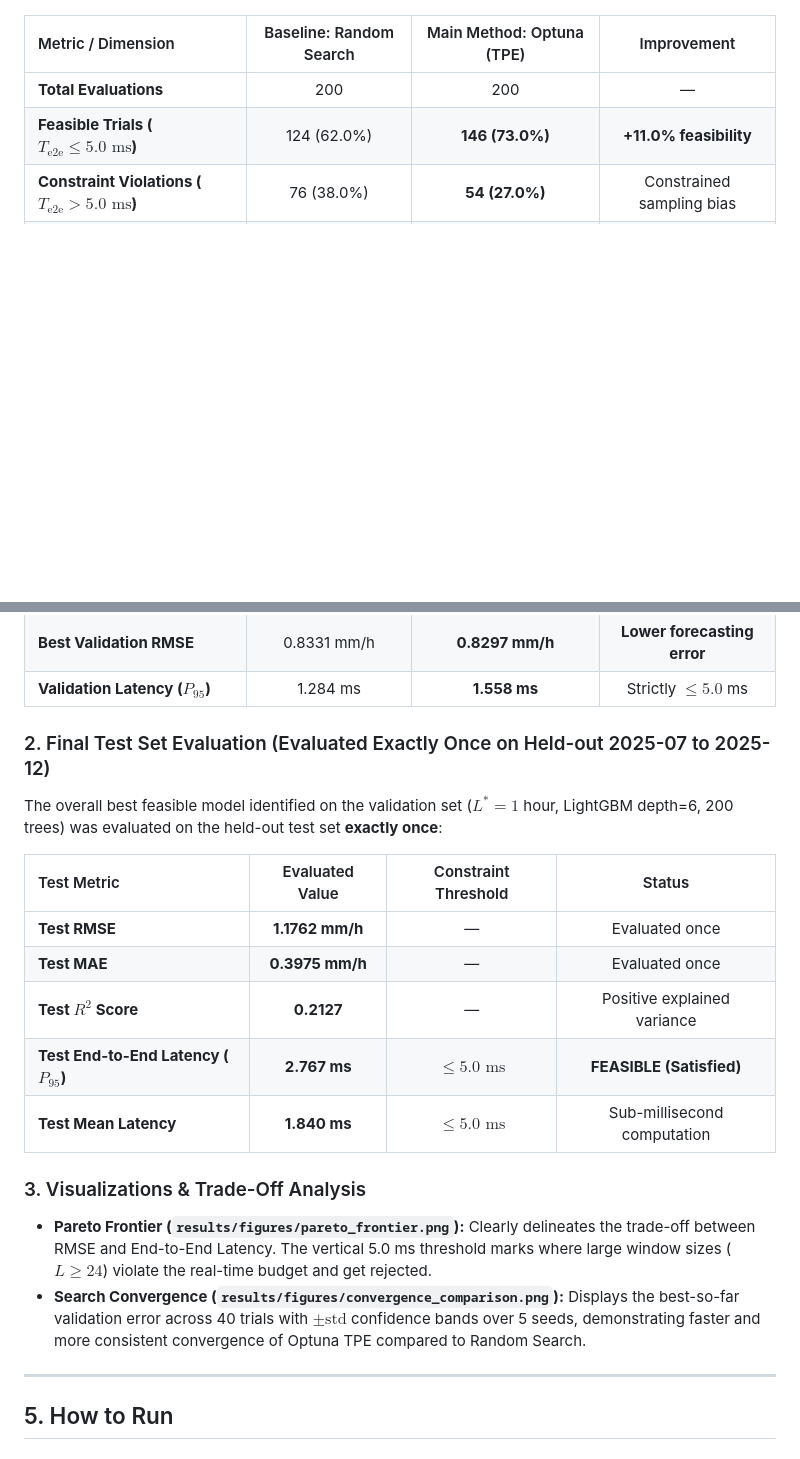
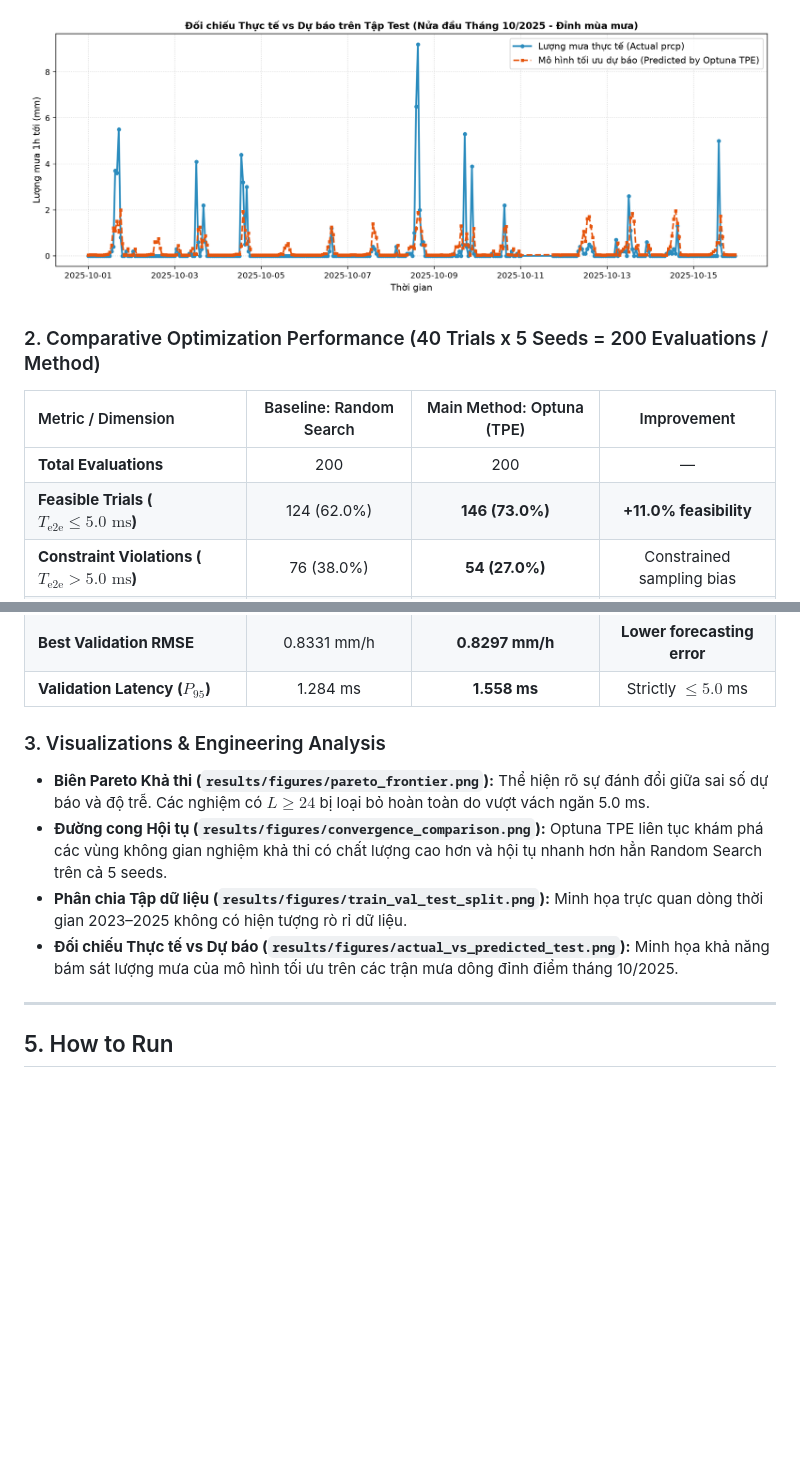
Before and after one commit to anky06-ky/rain-latency-optimization, a Markdown page: README.md, 2 parts joined by grey strips. Drawn GitHub-style; pictures changed too: results/figures/actual_vs_predicted_test.png (added); blank space fills up the shorter version.

```diff
--- a/README.md
+++ b/README.md
@@ -78,3 +103,6 @@ To preserve temporal causality without data leakage:
+![Actual vs Predicted Test](results/figures/actual_vs_predicted_test.png)
+
+### 2. Comparative Optimization Performance (40 Trials x 5 Seeds = 200 Evaluations / Method)
 
 | Metric / Dimension | Baseline: Random Search | Main Method: Optuna (TPE) | Improvement |
 | :--- | :---: | :---: | :---: |
@@ -86,22 +114,12 @@ To preserve temporal causality without data leakage:
 | **Best Validation RMSE** | 0.8331 mm/h | **0.8297 mm/h** | **Lower forecasting error** |
 | **Validation Latency ($P_{95}$)** | 1.284 ms | **1.558 ms** | Strictly $\le 5.0$ ms |
 
-### 2. Final Test Set Evaluation (Evaluated Exactly Once on Held-out 2025-07 to 2025-12)
+### 3. Visualizations & Engineering Analysis
 
-The overall best feasible model identified on the validation set ($L^* = 1$ hour, LightGBM depth=6, 200 trees) was evaluated on the held-out test set **exactly once**:
-
-| Test Metric | Evaluated Value | Constraint Threshold | Status |
-| :--- | :---: | :---: | :---: |
-| **Test RMSE** | **1.1762 mm/h** | — | Evaluated once |
-| **Test MAE** | **0.3975 mm/h** | — | Evaluated once |
-| **Test $R^2$ Score** | **0.2127** | — | Positive explained variance |
-| **Test End-to-End Latency ($P_{95}$)** | **2.767 ms** | $\le 5.0\text{ ms}$ | **FEASIBLE (Satisfied)** |
-| **Test Mean Latency** | **1.840 ms** | $\le 5.0\text{ ms}$ | Sub-millisecond computation |
-
-### 3. Visualizations & Trade-Off Analysis
-
-* **Pareto Frontier (`results/figures/pareto_frontier.png`):** Clearly delineates the trade-off between RMSE and End-to-End Latency. The vertical 5.0 ms threshold marks where large window sizes ($L \ge 24$) violate the real-time budget and get rejected.
-* **Search Convergence (`results/figures/convergence_comparison.png`):** Displays the best-so-far validation error across 40 trials with $\pm \text{std}$ confidence bands over 5 seeds, demonstrating faster and more consistent convergence of Optuna TPE compared to Random Search.
+* **Biên Pareto Khả thi (`results/figures/pareto_frontier.png`):** Thể hiện rõ sự đánh đổi giữa sai số dự báo và độ trễ. Các nghiệm có $L \ge 24$ bị loại bỏ hoàn toàn do vượt vách ngăn 5.0 ms.
+* **Đường cong Hội tụ (`results/figures/convergence_comparison.png`):** Optuna TPE liên tục khám phá các vùng không gian nghiệm khả thi có chất lượng cao hơn và hội tụ nhanh hơn hẳn Random Search trên cả 5 seeds.
+* **Phân chia Tập dữ liệu (`results/figures/train_val_test_split.png`):** Minh họa trực quan dòng thời gian 2023–2025 không có hiện tượng rò rỉ dữ liệu.
+* **Đối chiếu Thực tế vs Dự báo (`results/figures/actual_vs_predicted_test.png`):** Minh họa khả năng bám sát lượng mưa của mô hình tối ưu trên các trận mưa dông đỉnh điểm tháng 10/2025.
 
 
 ---
```
Also changed, not shown: other parts of README.md (+32 -7 lines), results/figures/convergence_comparison.png, results/figures/pareto_frontier.png, results/figures/train_val_test_split.png (added), 6 other files.
